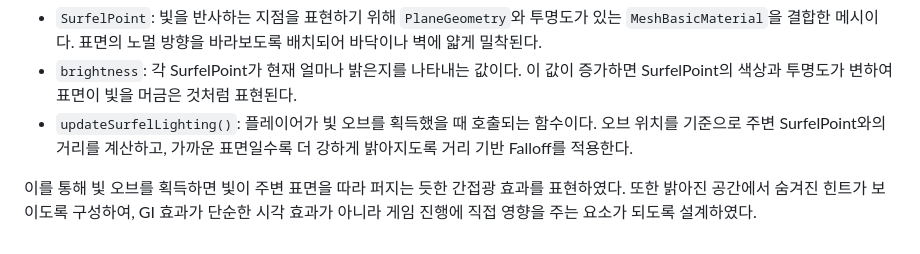
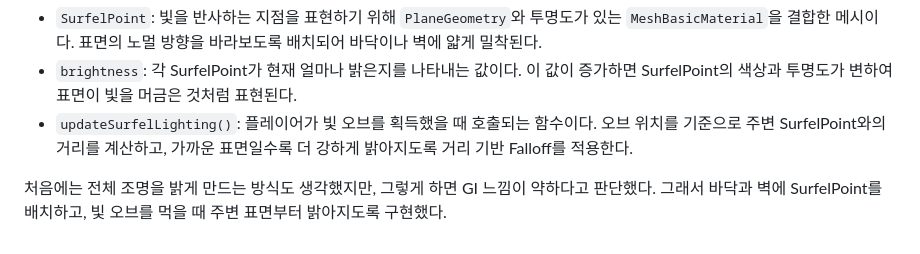
Before and after one commit to jaegi9418-tech/light-eater-escape, a Markdown page: REPORT.md, the part around the change. Drawn GitHub-style.

```diff
--- a/REPORT.md
+++ b/REPORT.md
@@ -78,4 +78,5 @@ HUD에 `Orbs: 5 / 5`가 표시되어 있으며, 모든 빛 오브를 수집한
 * `brightness`: 각 SurfelPoint가 현재 얼마나 밝은지를 나타내는 값이다. 이 값이 증가하면 SurfelPoint의 색상과 투명도가 변하여 표면이 빛을 머금은 것처럼 표현된다.
 * `updateSurfelLighting()`: 플레이어가 빛 오브를 획득했을 때 호출되는 함수이다. 오브 위치를 기준으로 주변 SurfelPoint와의 거리를 계산하고, 가까운 표면일수록 더 강하게 밝아지도록 거리 기반 Falloff를 적용한다.
 
-이를 통해 빛 오브를 획득하면 빛이 주변 표면을 따라 퍼지는 듯한 간접광 효과를 표현하였다. 또한 밝아진 공간에서 숨겨진 힌트가 보이도록 구성하여, GI 효과가 단순한 시각 효과가 아니라 게임 진행에 직접 영향을 주는 요소가 되도록 설계하였다.
+처음에는 전체 조명을 밝게 만드는 방식도 생각했지만, 그렇게 하면 GI 느낌이 약하다고 판단했다.
+그래서 바닥과 벽에 SurfelPoint를 배치하고, 빛 오브를 먹을 때 주변 표면부터 밝아지도록 구현했다.
```
